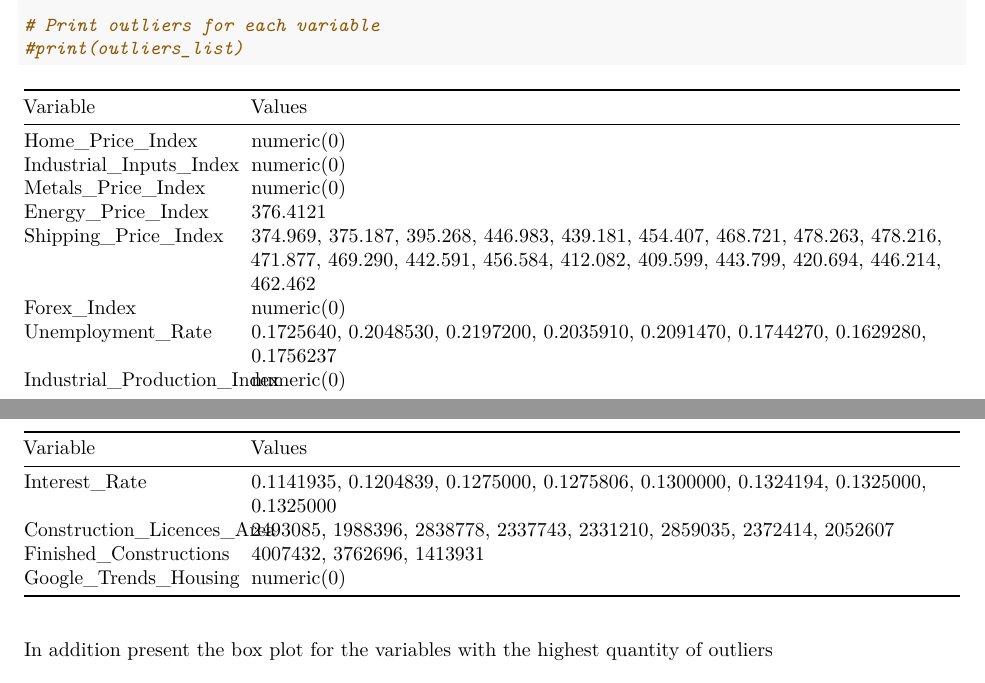
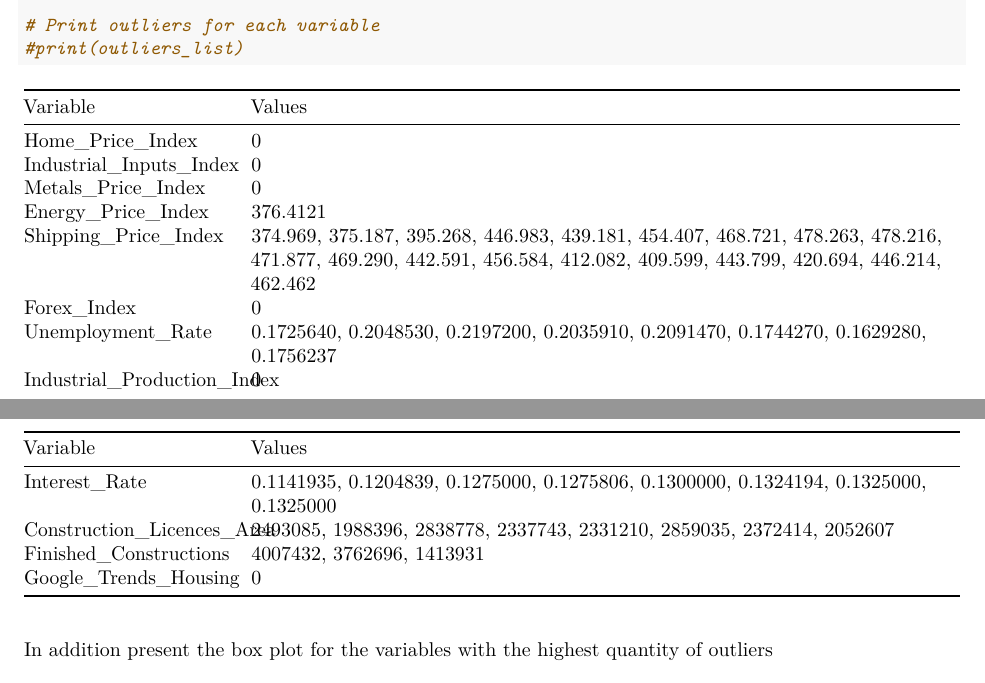
Before and after one commit to danielgvb/unipd_sl_24, an R Markdown document (Project_markdown.Rmd): two parts of pages 4 and 5 of 14, joined at a grey line, cut so that both start at the same text. Rendered offline with R 4.5, knitr and Pandoc, then LaTeX, with nearby package versions.

````diff
--- a/Project_markdown.Rmd
+++ b/Project_markdown.Rmd
@@ -227,18 +227,18 @@
 ```
 | Variable                      | Values                                                                                                     |
 |-------------------------------|------------------------------------------------------------------------------------------------------------|
-| Home_Price_Index              | numeric(0)                                                                                                |
-| Industrial_Inputs_Index       | numeric(0)                                                                                                |
-| Metals_Price_Index            | numeric(0)                                                                                                |
+| Home_Price_Index              | 0                                                                                                |
+| Industrial_Inputs_Index       | 0                                                                                                |
+| Metals_Price_Index            | 0                                                                                                |
 | Energy_Price_Index            | 376.4121                                                                                                  |
 | Shipping_Price_Index          | 374.969, 375.187, 395.268, 446.983, 439.181, 454.407, 468.721, 478.263, 478.216, 471.877, 469.290, 442.591, 456.584, 412.082, 409.599, 443.799, 420.694, 446.214, 462.462  |
-| Forex_Index                   | numeric(0)                                                                                                |
+| Forex_Index                   | 0                                                                                                |
 | Unemployment_Rate             | 0.1725640, 0.2048530, 0.2197200, 0.2035910, 0.2091470, 0.1744270, 0.1629280, 0.1756237                    |
-| Industrial_Production_Index   | numeric(0)                                                                                                |
+| Industrial_Production_Index   | 0                                                                                                |
 | Interest_Rate                 | 0.1141935, 0.1204839, 0.1275000, 0.1275806, 0.1300000, 0.1324194, 0.1325000, 0.1325000                    |
 | Construction_Licences_Area    | 2493085, 1988396, 2838778, 2337743, 2331210, 2859035, 2372414, 2052607                                    |
 | Finished_Constructions        | 4007432, 3762696, 1413931                                                                                 |
-| Google_Trends_Housing         | numeric(0)
+| Google_Trends_Housing         | 0
 
 In addition present the box plot for the variables with the highest quantity of outliers
 
````
Also changed, not shown: Project_markdown.Rmd (2 more changed lines), 1 other file.
